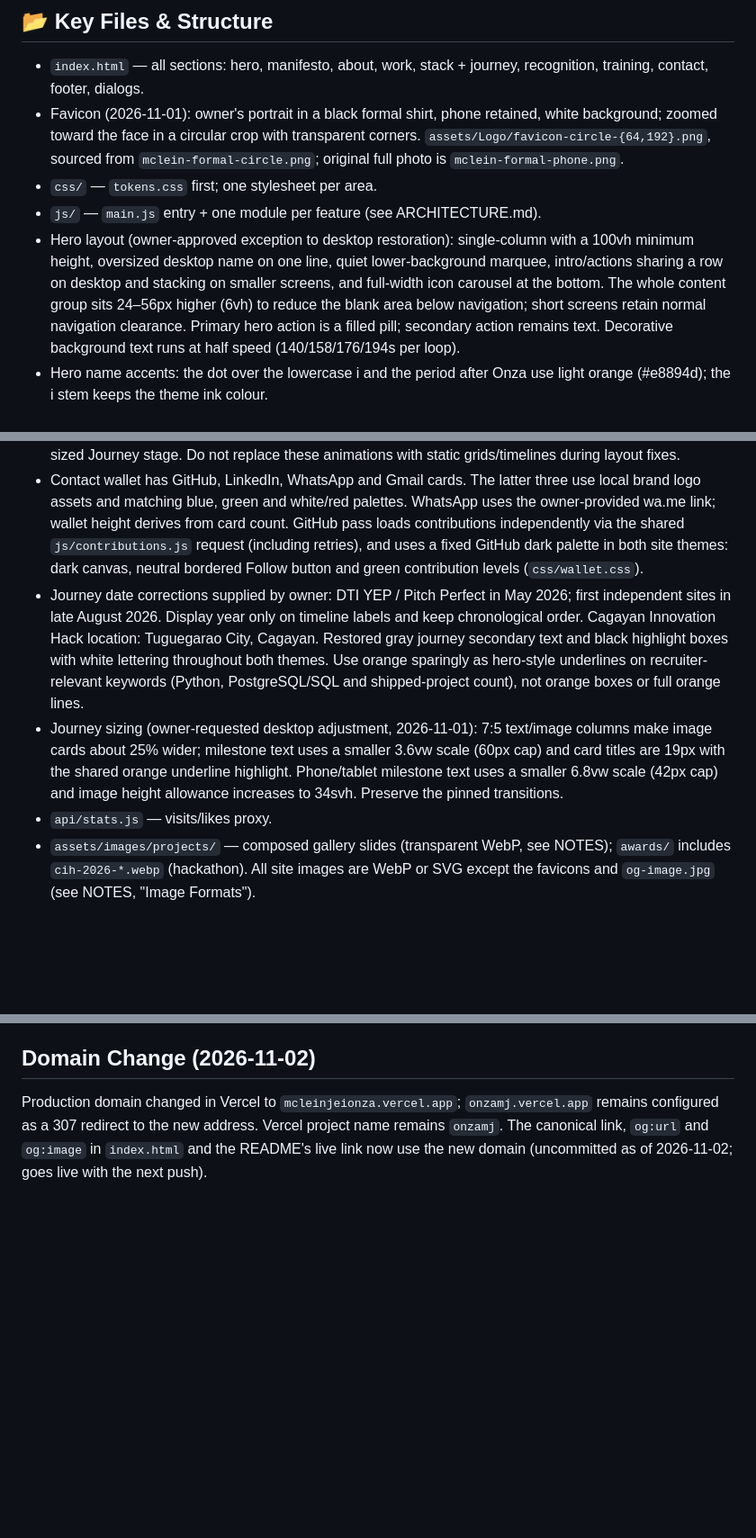
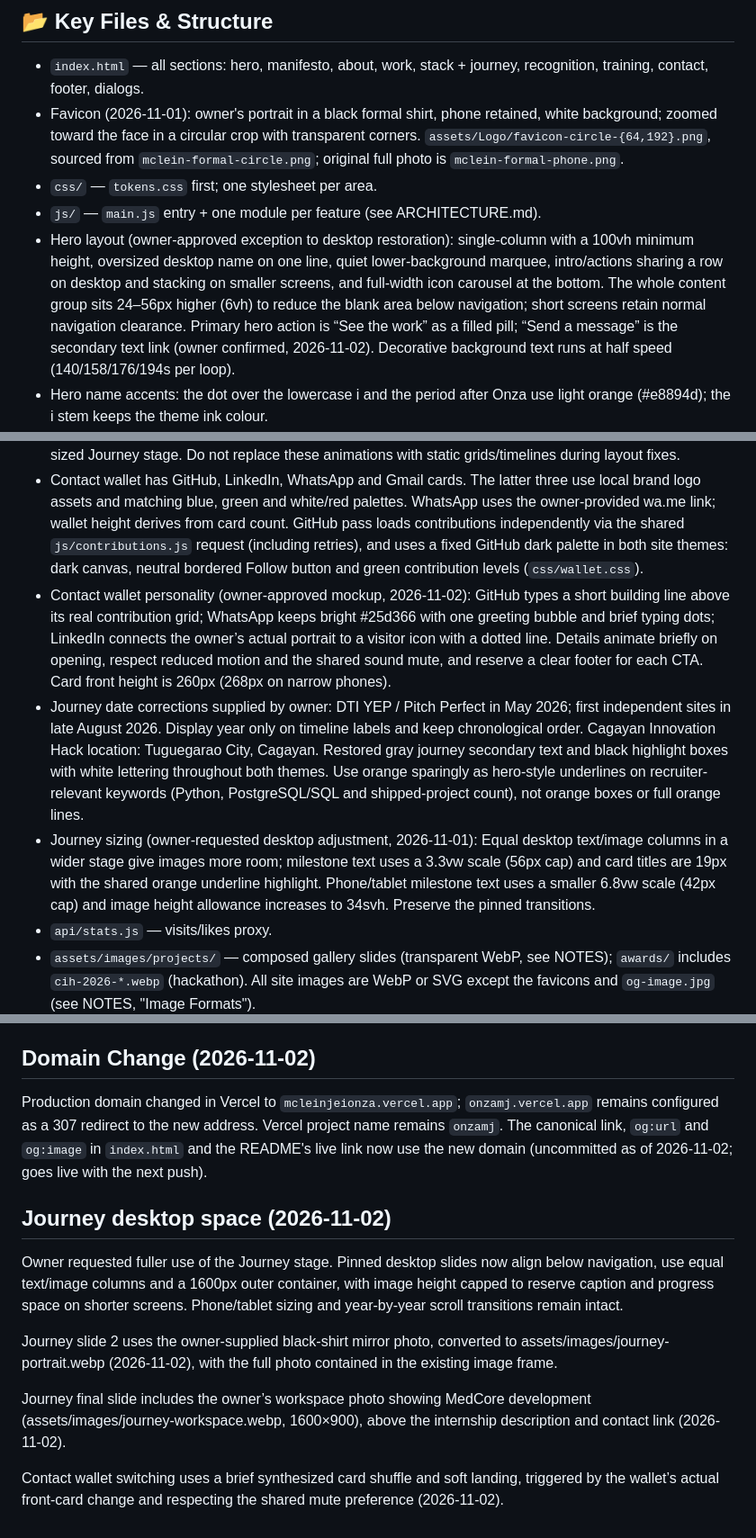
Before and after one commit to Mclein31/MJ_Onza-Personal-Website, a Markdown page: .brain/PROJECT_CONTEXT.md, 3 parts joined by grey strips. Shown at 90% size. GitHub-like rendering; blank space fills up the shorter version.

Commit message:
docs: update project context

```diff
--- a/.brain/PROJECT_CONTEXT.md
+++ b/.brain/PROJECT_CONTEXT.md
@@ -40,14 +40,15 @@ last_updated: 2026-11-02
 - Favicon (2026-11-01): owner's portrait in a black formal shirt, phone retained, white background; zoomed toward the face in a circular crop with transparent corners. `assets/Logo/favicon-circle-{64,192}.png`, sourced from `mclein-formal-circle.png`; original full photo is `mclein-formal-phone.png`.
 - `css/` — `tokens.css` first; one stylesheet per area.
 - `js/` — `main.js` entry + one module per feature (see ARCHITECTURE.md).
-- Hero layout (owner-approved exception to desktop restoration): single-column with a 100vh minimum height, oversized desktop name on one line, quiet lower-background marquee, intro/actions sharing a row on desktop and stacking on smaller screens, and full-width icon carousel at the bottom. The whole content group sits 24–56px higher (6vh) to reduce the blank area below navigation; short screens retain normal navigation clearance. Primary hero action is a filled pill; secondary action remains text. Decorative background text runs at half speed (140/158/176/194s per loop).
+- Hero layout (owner-approved exception to desktop restoration): single-column with a 100vh minimum height, oversized desktop name on one line, quiet lower-background marquee, intro/actions sharing a row on desktop and stacking on smaller screens, and full-width icon carousel at the bottom. The whole content group sits 24–56px higher (6vh) to reduce the blank area below navigation; short screens retain normal navigation clearance. Primary hero action is “See the work” as a filled pill; “Send a message” is the secondary text link (owner confirmed, 2026-11-02). Decorative background text runs at half speed (140/158/176/194s per loop).
 - Hero name accents: the dot over the lowercase i and the period after Onza use light orange (#e8894d); the i stem keeps the theme ink colour.
 - Hero tools: horizontal, swipeable carousel in `.hero__zone`, with gentle looping auto-scroll, hover/focus/touch pause and arrow-key support; no visible play/pause control. Icons can be dragged out and spring back into their slots; reduced motion disables auto-scroll and returns dragged icons immediately. Mobile hero uses 24px after nav clearance and between text and icons (2026-11-01).
 - Section headings (2026-11-01): use only the main headings; owner removed all small uppercase dot-prefixed section labels (Selected work, About, Journey, Activity, Stack, Recognition, Training).
 - Responsive layout scope (2026-11-01): preserve the original desktop/laptop layouts and scroll animations. Work retains pinned horizontal scrolling where originally enabled; its pinned heading uses a compact row beneath navigation to move cards into the unused upper space, and its gallery height reserves room for the tallest project description and progress row so laptop screens do not clip details; Journey retains pinned year-by-year transitions. Only phone/tablet spacing (≤960px) is compacted, including a measured content-sized Journey stage. Do not replace these animations with static grids/timelines during layout fixes.
 - Contact wallet has GitHub, LinkedIn, WhatsApp and Gmail cards. The latter three use local brand logo assets and matching blue, green and white/red palettes. WhatsApp uses the owner-provided wa.me link; wallet height derives from card count. GitHub pass loads contributions independently via the shared `js/contributions.js` request (including retries), and uses a fixed GitHub dark palette in both site themes: dark canvas, neutral bordered Follow button and green contribution levels (`css/wallet.css`).
+- Contact wallet personality (owner-approved mockup, 2026-11-02): GitHub types a short building line above its real contribution grid; WhatsApp keeps bright #25d366 with one greeting bubble and brief typing dots; LinkedIn connects the owner’s actual portrait to a visitor icon with a dotted line. Details animate briefly on opening, respect reduced motion and the shared sound mute, and reserve a clear footer for each CTA. Card front height is 260px (268px on narrow phones).
 - Journey date corrections supplied by owner: DTI YEP / Pitch Perfect in May 2026; first independent sites in late August 2026. Display year only on timeline labels and keep chronological order. Cagayan Innovation Hack location: Tuguegarao City, Cagayan. Restored gray journey secondary text and black highlight boxes with white lettering throughout both themes. Use orange sparingly as hero-style underlines on recruiter-relevant keywords (Python, PostgreSQL/SQL and shipped-project count), not orange boxes or full orange lines.
-- Journey sizing (owner-requested desktop adjustment, 2026-11-01): 7:5 text/image columns make image cards about 25% wider; milestone text uses a smaller 3.6vw scale (60px cap) and card titles are 19px with the shared orange underline highlight. Phone/tablet milestone text uses a smaller 6.8vw scale (42px cap) and image height allowance increases to 34svh. Preserve the pinned transitions.
+- Journey sizing (owner-requested desktop adjustment, 2026-11-01): Equal desktop text/image columns in a wider stage give images more room; milestone text uses a 3.3vw scale (56px cap) and card titles are 19px with the shared orange underline highlight. Phone/tablet milestone text uses a smaller 6.8vw scale (42px cap) and image height allowance increases to 34svh. Preserve the pinned transitions.
 - `api/stats.js` — visits/likes proxy.
 - `assets/images/projects/` — composed gallery slides (transparent WebP, see NOTES); `awards/` includes `cih-2026-*.webp` (hackathon). All site images are WebP or SVG except the favicons and `og-image.jpg` (see NOTES, "Image Formats").
 
@@ -78,3 +79,13 @@ Temporary redesign captures, mockup working files, generated reports, old design
 ## Domain Change (2026-11-02)
 
 Production domain changed in Vercel to `mcleinjeionza.vercel.app`; `onzamj.vercel.app` remains configured as a 307 redirect to the new address. Vercel project name remains `onzamj`. The canonical link, `og:url` and `og:image` in `index.html` and the README's live link now use the new domain (uncommitted as of 2026-11-02; goes live with the next push).
+
+## Journey desktop space (2026-11-02)
+
+Owner requested fuller use of the Journey stage. Pinned desktop slides now align below navigation, use equal text/image columns and a 1600px outer container, with image height capped to reserve caption and progress space on shorter screens. Phone/tablet sizing and year-by-year scroll transitions remain intact.
+
+Journey slide 2 uses the owner-supplied black-shirt mirror photo, converted to assets/images/journey-portrait.webp (2026-11-02), with the full photo contained in the existing image frame.
+
+Journey final slide includes the owner’s workspace photo showing MedCore development (assets/images/journey-workspace.webp, 1600×900), above the internship description and contact link (2026-11-02).
+
+Contact wallet switching uses a brief synthesized card shuffle and soft landing, triggered by the wallet’s actual front-card change and respecting the shared mute preference (2026-11-02).
```
